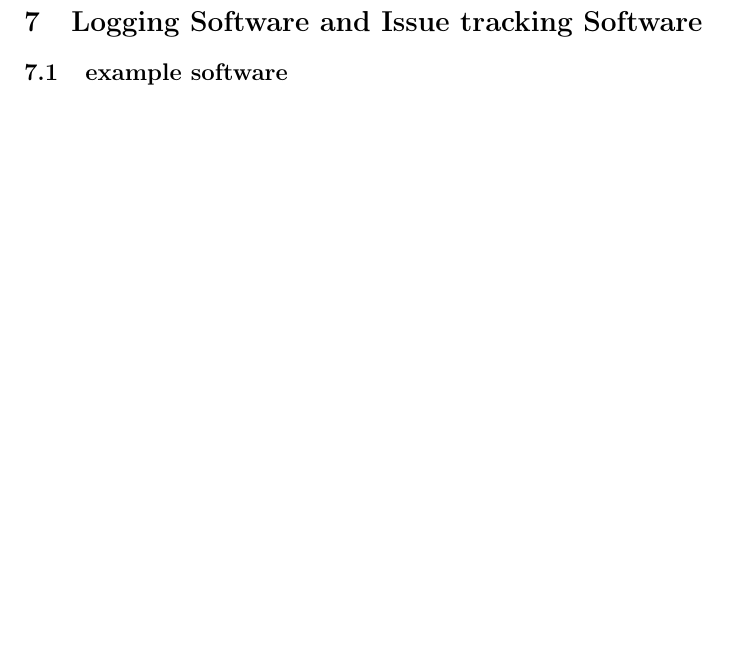
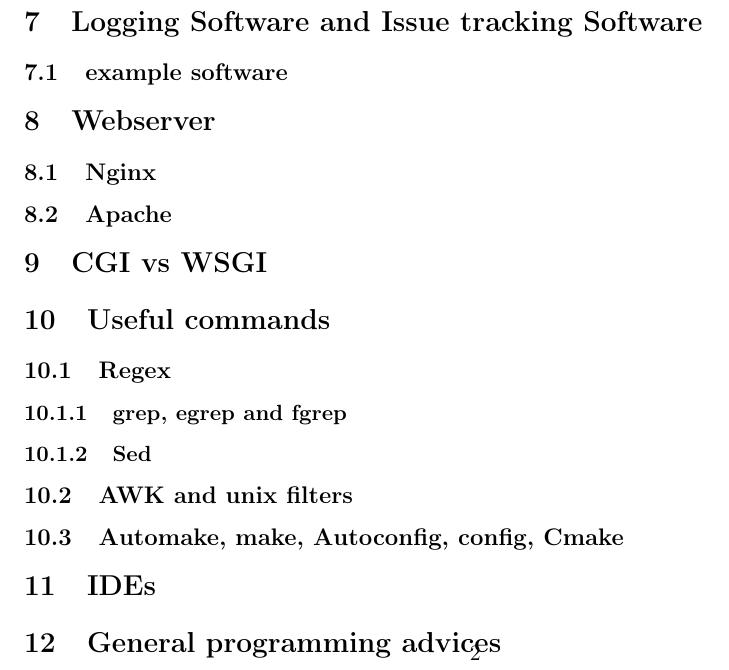
Before and after one commit to KISRDevelopment/DeveloperConstitution, a LaTeX document (Constitution.tex): part of page 3 of 3 before the commit and part of page 4 of 4 after it, cut so that both start at the same text. Compiled offline with pdfLaTeX.

Commit message:
adding new sections useful sections

```diff
--- a/Constitution.tex
+++ b/Constitution.tex
@@ -49,4 +49,22 @@
 \section{Logging Software and Issue tracking Software}
 \subsection{example software}
 
+\section{Webserver}
+\subsection{Nginx}
+\subsection{Apache}
+
+\section{CGI vs WSGI}
+
+\section{Useful commands}
+\subsection{Regex}
+\subsubsection{grep, egrep and fgrep}
+\subsubsection{Sed}
+\subsection{AWK and unix filters}
+\subsection{Automake, make, Autoconfig, config, Cmake}
+
+
+\section{IDEs}
+
+\section{General programming advices}
+
 \end{document}
```
